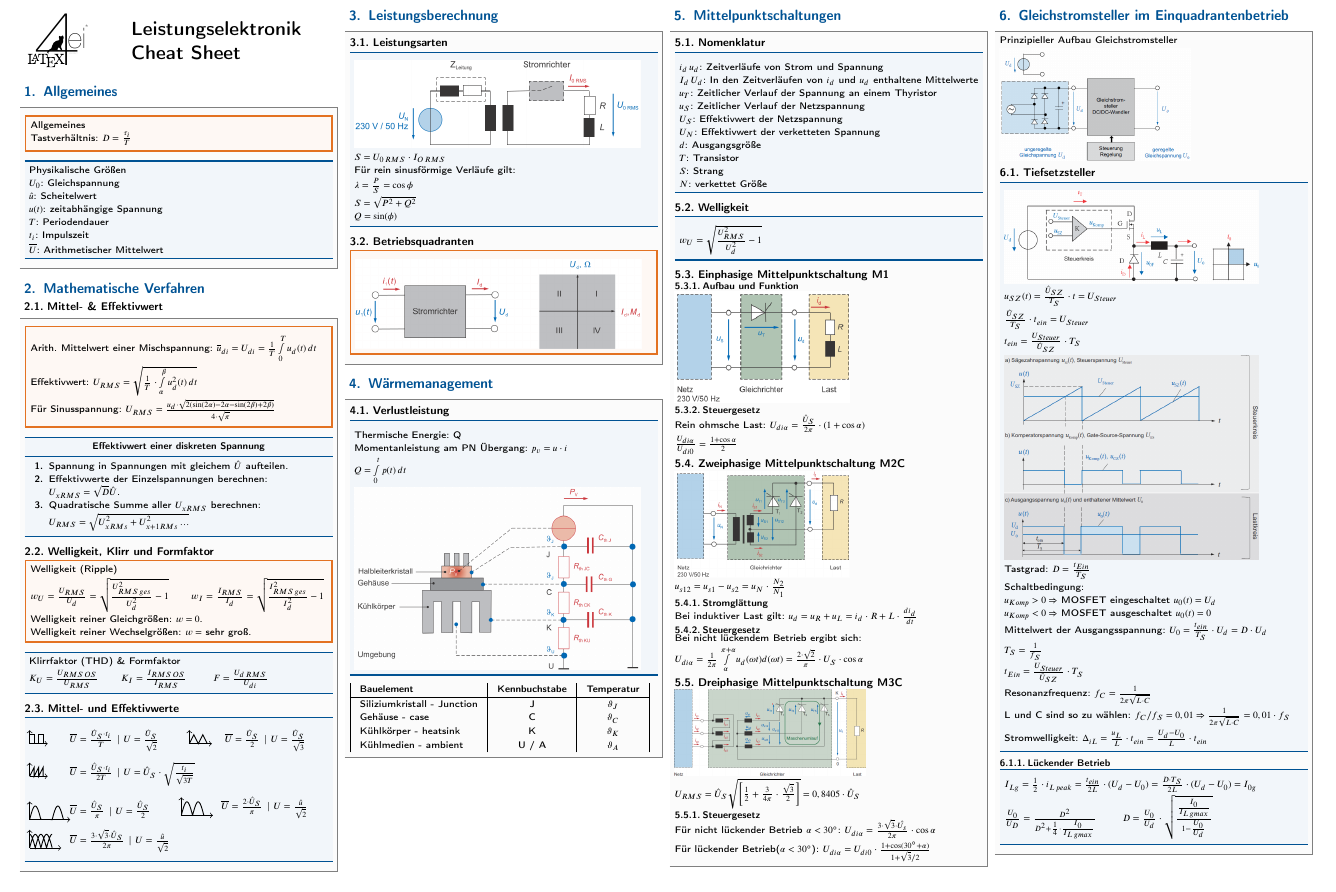
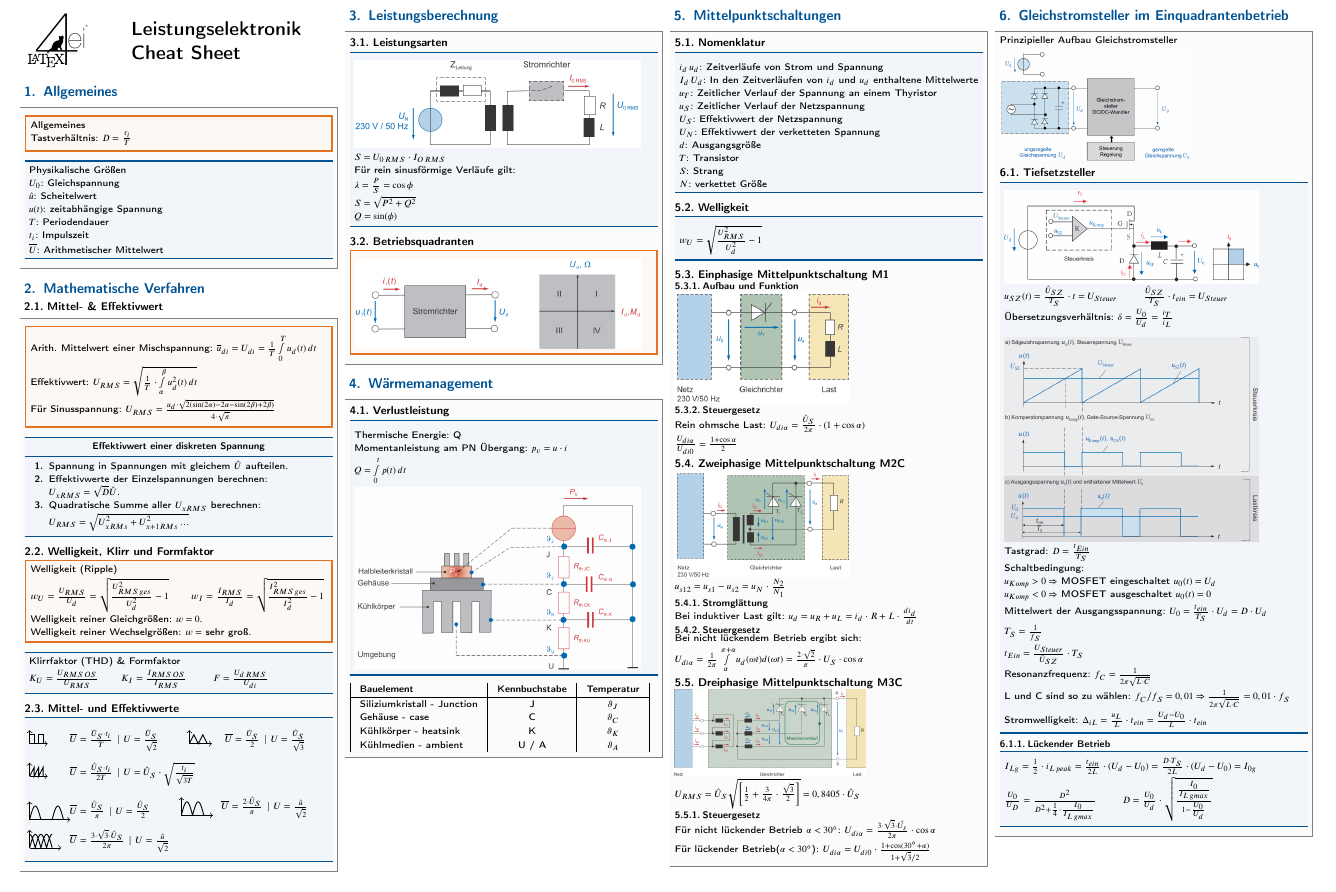
Before and after one commit to doppelplus/Cheats, a LaTeX document (Leistungselektronik/Formelsammlung.tex): part of page 1 of 2, cut so that both start at the same text. The pictures show the PDF file Leistungselektronik/Formelsammlung.pdf that the author committed with the source.

Commit message:
Tiefsetzsteller delta

```diff
--- a/Leistungselektronik/Formelsammlung.tex
+++ b/Leistungselektronik/Formelsammlung.tex
@@ -216,9 +216,9 @@
 		\subsection{Tiefsetzsteller}
 			\begin{bluebox}
 				\item \includegraphics[width=160px]{Tiefsetzsteller.png}
-				\item $u_{SZ}(t) = \frac{\hat{U}_{SZ}}{T_S}\cdot t = U_{Steuer}$
-				\item $\frac{\hat{U}_{SZ}}{T_S}\cdot t_{ein} = U_{Steuer}$
-				\item $t_{ein} = \frac{U_{Steuer}}{\hat{U}_{SZ}}\cdot T_S$
+				\item $u_{SZ}(t) = \frac{\hat{U}_{SZ}}{T_S}\cdot t = U_{Steuer}$ \qquad $\frac{\hat{U}_{SZ}}{T_S}\cdot t_{ein} = U_{Steuer}$
+				\item Übersetzungsverhältnis: $\delta = \frac{U_0}{U_d} = \frac{i_T}{i_L}$
+				\item
 				\item \includegraphics[width=160px]{ZeitverlaufTiefsetzsteller.png}
 				\item Tastgrad: $D = \frac{t_{Ein}}{T_S}$
 				\item Schaltbedingung:
```
Also changed, not shown: Leistungselektronik/Formelsammlung.pdf.
